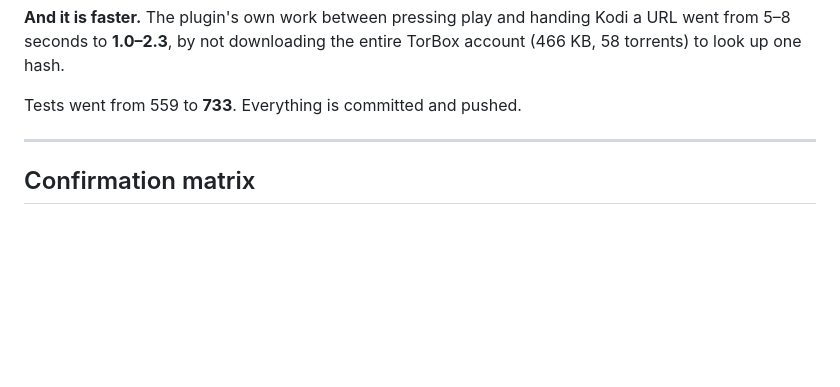
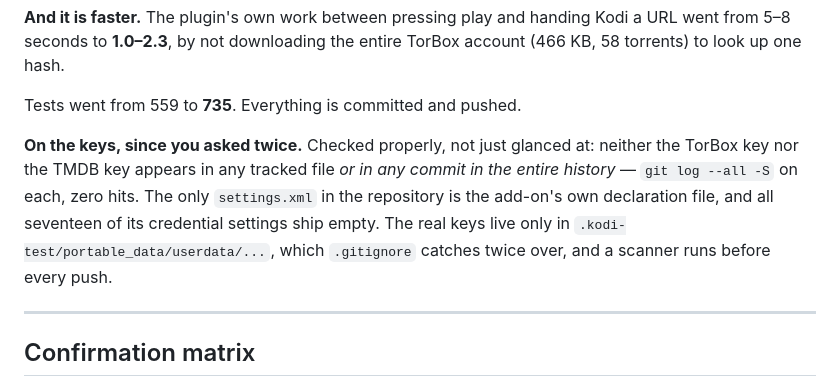
Before and after one commit to NofLevi/kodi, a Markdown page: NIGHT-LOG.md, the part around the change. GitHub-like rendering; blank space fills up the shorter version.

Commit message:
Night log: the keys, checked against the whole history rather than the working tree
git log --all -S on each key, zero hits. Seventeen credential settings, all
shipping empty. Worth stating plainly in the file you will read first.

```diff
--- a/NIGHT-LOG.md
+++ b/NIGHT-LOG.md
@@ -56,7 +56,15 @@ polish is one switch that can only ever raise what a profile chose.
 Kodi a URL went from 5–8 seconds to **1.0–2.3**, by not downloading the entire
 TorBox account (466 KB, 58 torrents) to look up one hash.
 
-Tests went from 559 to **733**. Everything is committed and pushed.
+Tests went from 559 to **735**. Everything is committed and pushed.
+
+**On the keys, since you asked twice.** Checked properly, not just glanced at:
+neither the TorBox key nor the TMDB key appears in any tracked file *or in any
+commit in the entire history* — `git log --all -S` on each, zero hits. The only
+`settings.xml` in the repository is the add-on's own declaration file, and all
+seventeen of its credential settings ship empty. The real keys live only in
+`.kodi-test/portable_data/userdata/...`, which `.gitignore` catches twice over,
+and a scanner runs before every push.
 
 ---
 
```
